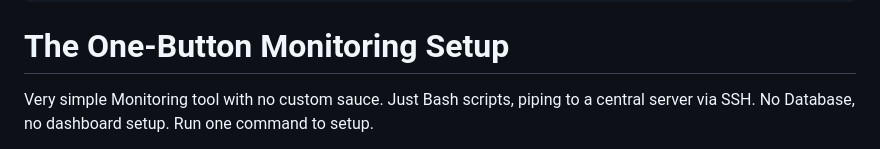
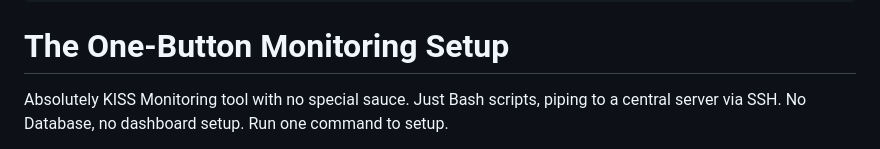
Before and after one commit to chriopter/lumenmon, a Markdown page: README.md, the part around the change printed below. Rendered like a GitHub page.

```diff
--- a/README.md
+++ b/README.md
@@ -9,5 +9,5 @@
 
 # The One-Button Monitoring Setup
 
-Very simple Monitoring tool with no custom sauce. Just Bash scripts, piping to a central server via SSH. No Database, no dashboard setup. Run one command to setup.
+Absolutely KISS Monitoring tool with no special sauce. Just Bash scripts, piping to a central server via SSH. No Database, no dashboard setup. Run one command to setup.
 
```
Also changed, not shown: other parts of README.md (+1 -2 lines).
